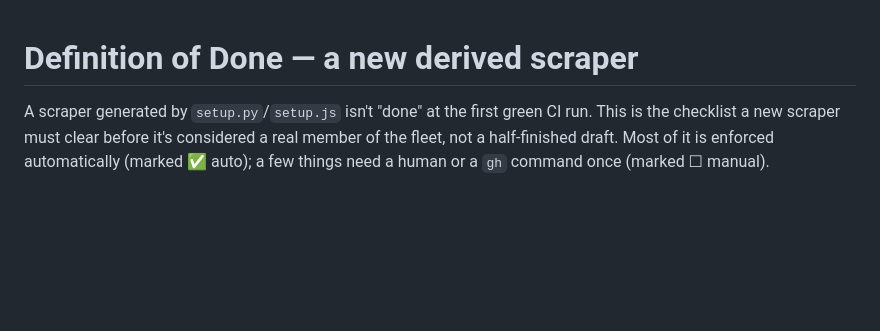
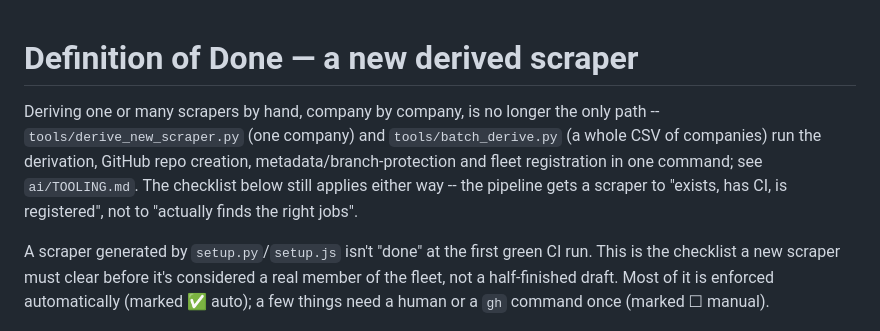
Before and after one commit to TheTatu13/Brewtality-3-16, a Markdown page: DEFINITION_OF_DONE.md, the part around the change. Drawn GitHub-style; blank space fills up the shorter version.

```diff
--- a/DEFINITION_OF_DONE.md
+++ b/DEFINITION_OF_DONE.md
@@ -1,4 +1,12 @@
 # Definition of Done — a new derived scraper
+
+Deriving one or many scrapers by hand, company by company, is no longer
+the only path -- `tools/derive_new_scraper.py` (one company) and
+`tools/batch_derive.py` (a whole CSV of companies) run the derivation,
+GitHub repo creation, metadata/branch-protection and fleet registration
+in one command; see `ai/TOOLING.md`. The checklist below still applies
+either way -- the pipeline gets a scraper to "exists, has CI, is
+registered", not to "actually finds the right jobs".
 
 A scraper generated by `setup.py`/`setup.js` isn't "done" at the first green
 CI run. This is the checklist a new scraper must clear before it's
```
Also changed, not shown: ai/TOOLING.md (+65 -0 lines).
